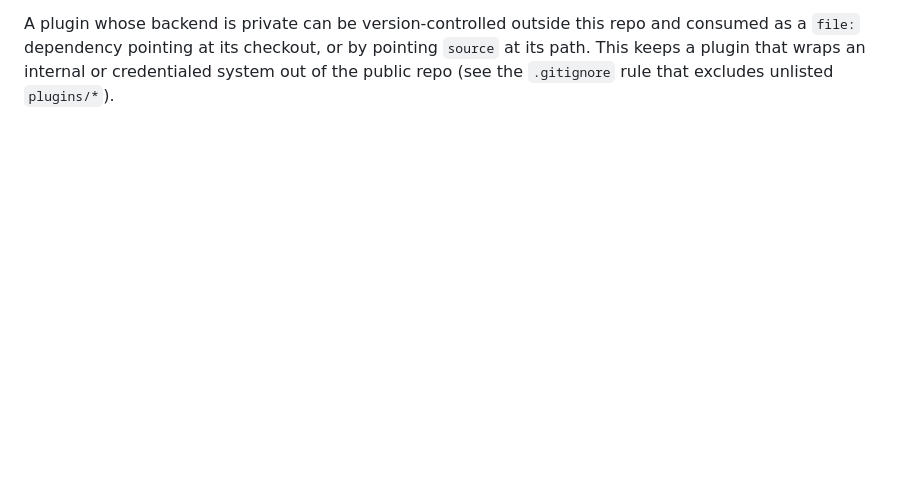
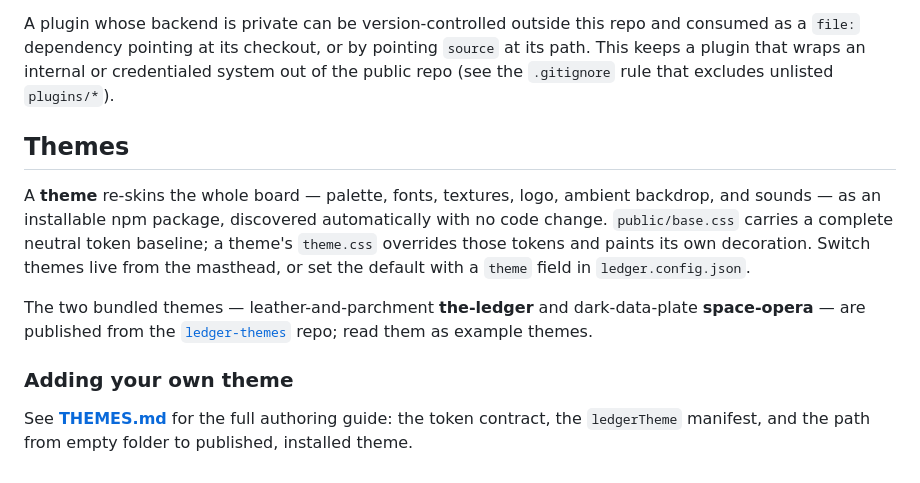
Before and after one commit to cpyle0819/the-ledger, a Markdown page: README.md, the part around the change. Rendered like a GitHub page; blank space fills up the shorter version.

Commit message:
docs: add THEMES.md theme authoring guide, link from README

```diff
--- a/README.md
+++ b/README.md
@@ -101,3 +101,23 @@ A plugin whose backend is private can be version-controlled outside this repo an
 consumed as a `file:` dependency pointing at its checkout, or by pointing `source`
 at its path. This keeps a plugin that wraps an internal or credentialed system out
 of the public repo (see the `.gitignore` rule that excludes unlisted `plugins/*`).
+
+## Themes
+
+A **theme** re-skins the whole board — palette, fonts, textures, logo, ambient
+backdrop, and sounds — as an installable npm package, discovered automatically
+with no code change. `public/base.css` carries a complete neutral token baseline;
+a theme's `theme.css` overrides those tokens and paints its own decoration. Switch
+themes live from the masthead, or set the default with a `theme` field in
+`ledger.config.json`.
+
+The two bundled themes — leather-and-parchment **the-ledger** and dark-data-plate
+**space-opera** — are published from the
+[`ledger-themes`](https://github.com/cpyle0819/ledger-themes) repo; read them as
+example themes.
+
+### Adding your own theme
+
+See **[THEMES.md](THEMES.md)** for the full authoring guide: the token contract,
+the `ledgerTheme` manifest, and the path from empty folder to published, installed
+theme.
```
Also changed, not shown: THEMES.md (added, +243 -0 lines).
